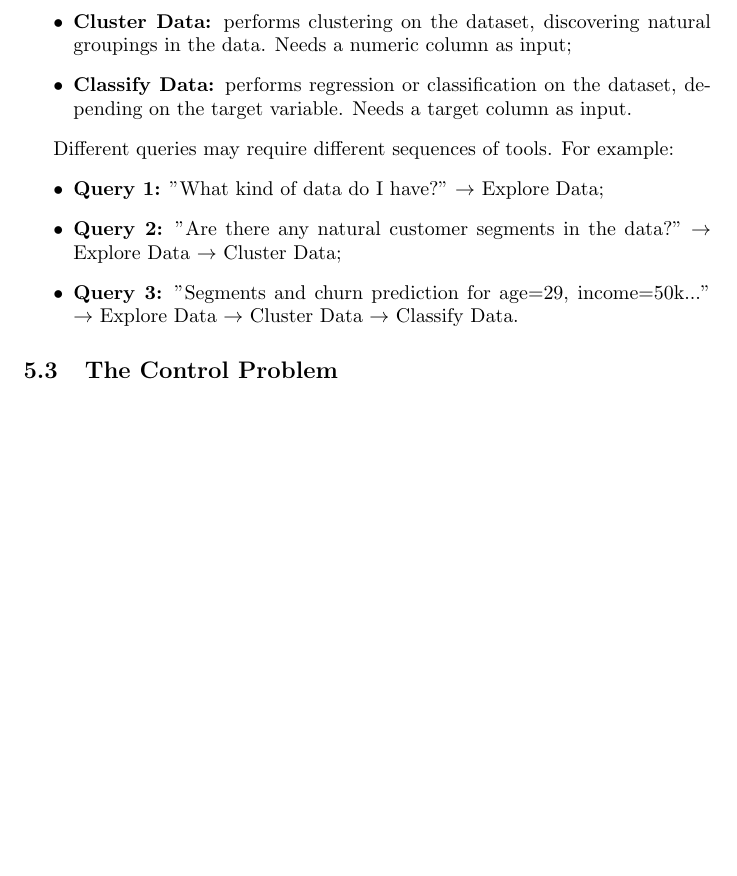
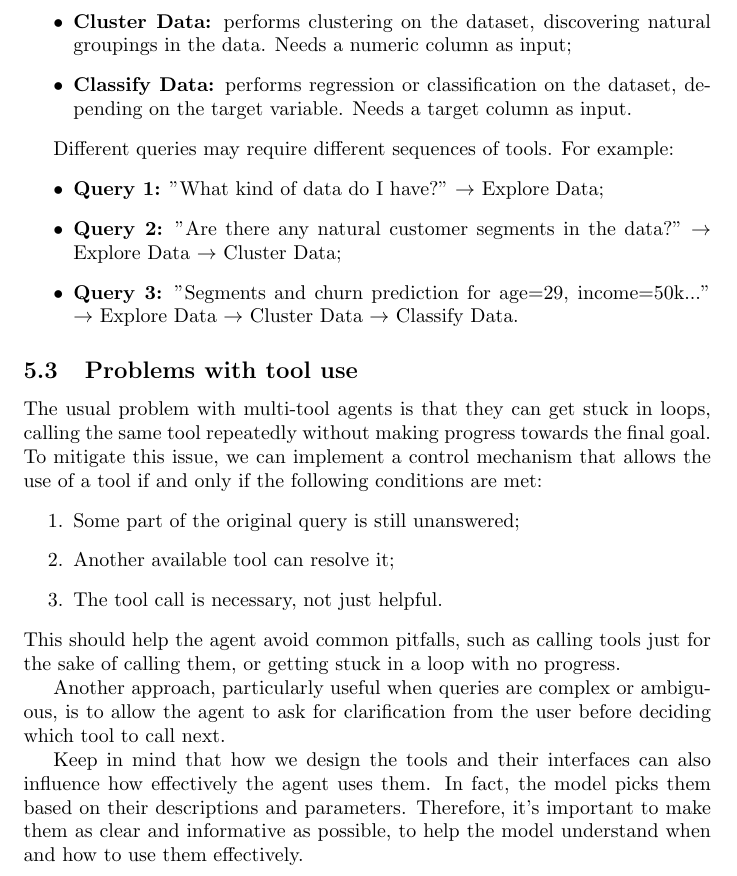
Before and after one commit to andreablushi/AI-Design-Notes, a LaTeX document (LaTeX/notes.tex, which reads LaTeX/chapters/05_agent_tools.tex): part of page 18 of 29, cut so that both start at the same text, the shorter picture padded with empty space. Compiled offline with pdfLaTeX.

Commit message:
Finishes agent tools

```diff
--- a/LaTeX/chapters/05_agent_tools.tex
+++ b/LaTeX/chapters/05_agent_tools.tex
@@ -51,4 +51,19 @@ Different queries may require different sequences of tools. For example:
     \item \textbf{Query 3:} "Segments and churn prediction for age=29, income=50k..." $\rightarrow$ Explore Data $\rightarrow$ Cluster Data $\rightarrow$ Classify Data.
 \end{itemize}
 
-\subsection{The Control Problem}
+\subsection{Problems with tool use}
+The usual problem with multi-tool agents is that they can get stuck in loops, calling the same tool repeatedly without making progress towards the final goal.
+To mitigate this issue, we can implement a control mechanism that allows the use of a tool if and only if the following conditions are met:
+\begin{enumerate}
+    \item Some part of the original query is still unanswered;
+    \item Another available tool can resolve it;
+    \item The tool call is necessary, not just helpful.
+\end{enumerate}
+This should help the agent avoid common pitfalls, such as calling tools just for the sake of calling them, or getting stuck in a loop with no progress.
+
+Another approach, particularly useful when queries are complex or ambiguous, is to allow the agent to ask for clarification
+from the user before deciding which tool to call next.
+
+Keep in mind that how we design the tools and their interfaces can also influence how effectively the agent uses them.
+In fact, the model picks them based on their descriptions and parameters. Therefore, it's important to
+make them as clear and informative as possible, to help the model understand when and how to use them effectively.
```
Also changed, not shown: notes.pdf.
